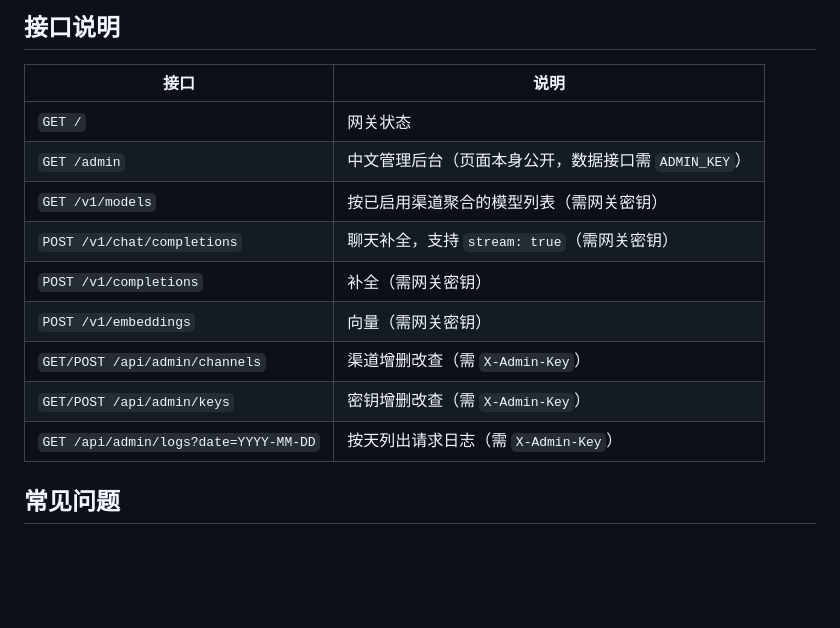
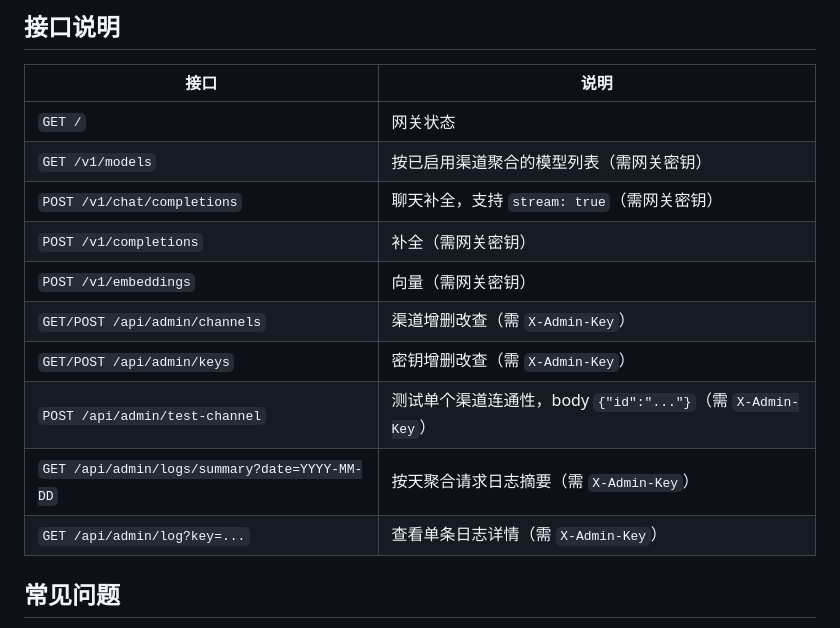
Before and after one commit to jinhuaitao/One-API, a Markdown page: README.md, the part around one of its changes. Rendered like a GitHub page; blank space fills up the shorter version.

```diff
--- a/README.md
+++ b/README.md
@@ -112,14 +153,15 @@ npm run deploy   # 先 ensure-r2 再 wrangler deploy
 | 接口 | 说明 |
 |---|---|
 | `GET /` | 网关状态 |
-| `GET /admin` | 中文管理后台（页面本身公开，数据接口需 `ADMIN_KEY`） |
 | `GET /v1/models` | 按已启用渠道聚合的模型列表（需网关密钥） |
 | `POST /v1/chat/completions` | 聊天补全，支持 `stream: true`（需网关密钥） |
 | `POST /v1/completions` | 补全（需网关密钥） |
 | `POST /v1/embeddings` | 向量（需网关密钥） |
 | `GET/POST /api/admin/channels` | 渠道增删改查（需 `X-Admin-Key`） |
 | `GET/POST /api/admin/keys` | 密钥增删改查（需 `X-Admin-Key`） |
-| `GET /api/admin/logs?date=YYYY-MM-DD` | 按天列出请求日志（需 `X-Admin-Key`） |
+| `POST /api/admin/test-channel` | 测试单个渠道连通性，body `{"id":"..."}`（需 `X-Admin-Key`） |
+| `GET /api/admin/logs/summary?date=YYYY-MM-DD` | 按天聚合请求日志摘要（需 `X-Admin-Key`） |
+| `GET /api/admin/log?key=...` | 查看单条日志详情（需 `X-Admin-Key`） |
 
 ## 常见问题
 
```
Also changed, not shown: other parts of README.md (+52 -11 lines).
